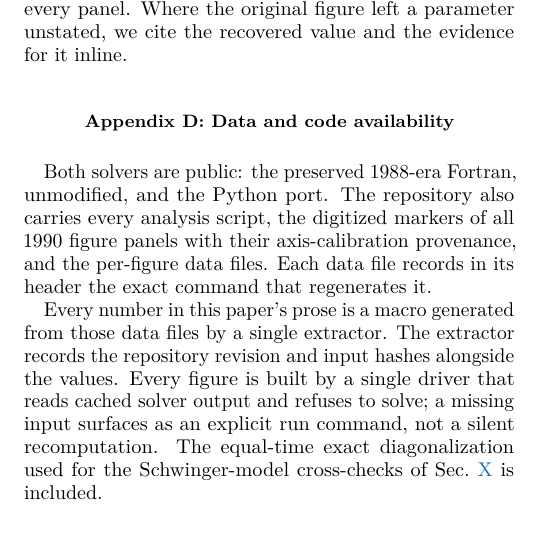
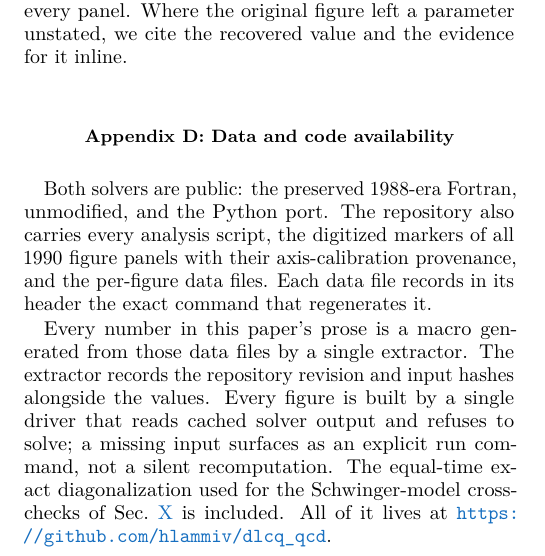
Before and after one commit to hlammiv/dlcq_qcd, a LaTeX paper (paper/main.tex, which reads paper/sections/app-d-data.tex): part of one column of page 12 of 14, cut so that both start at the same text, the shorter picture padded with empty space. Compiled offline with pdfLaTeX.

Commit message:
Point Appendix D at the public repository
Co-Authored-By: Claude Fable 5 <noreply@anthropic.com>
Claude-Session: https://claude.ai/code/session_01JWtufbC4ig4vt5s4SjrEKw

```diff
--- a/paper/sections/app-d-data.tex
+++ b/paper/sections/app-d-data.tex
@@ -14,5 +14,6 @@ and input hashes alongside the values.  Every figure is built by a single
 driver that reads cached solver output and refuses to solve; a missing
 input surfaces as an explicit run command, not a silent recomputation.  The
 equal-time exact diagonalization used for the Schwinger-model cross-checks
-of Sec.~\ref{sec:modern} is included.
-% Repository URL + archived version DOI at v2 freeze.
+of Sec.~\ref{sec:modern} is included.  All of it lives at
+\url{https://github.com/hlammiv/dlcq_qcd}.
+% Archived-version DOI at submission.
```
